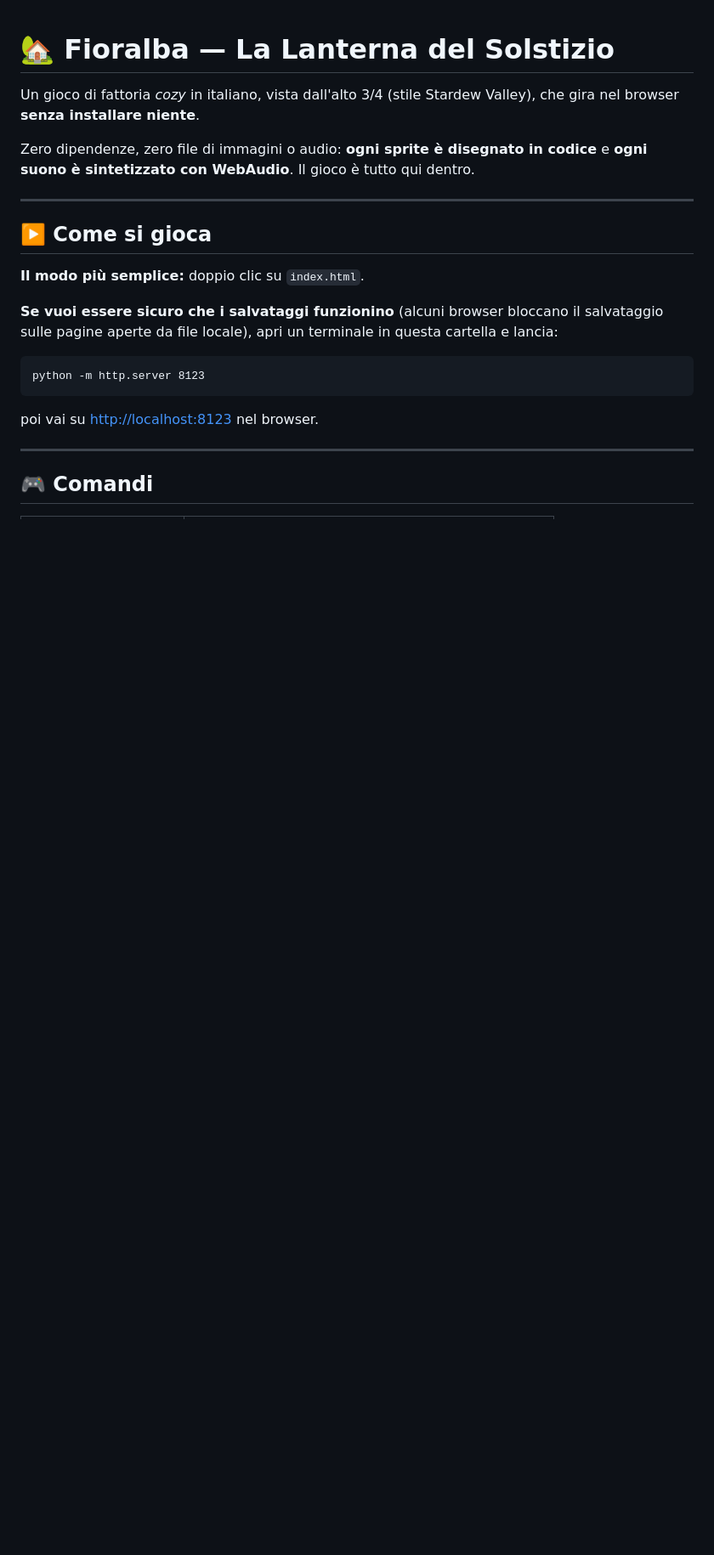
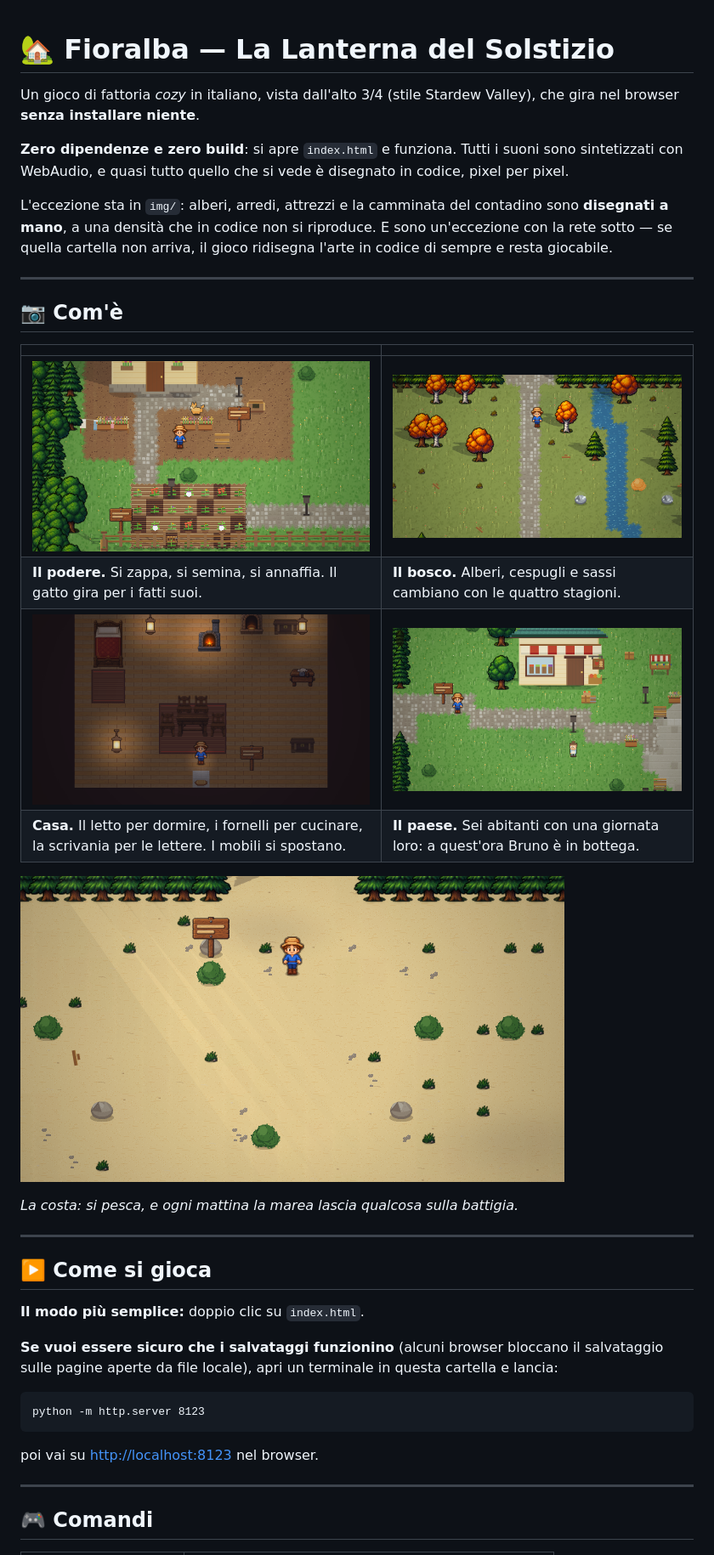
Before and after one commit to the0x1d3/games-fioralba, a Markdown page: README.md, the part around one of its changes. Shown at 85% size. Rendered like a GitHub page; pictures changed too: docs/schermate/bosco.png (added), docs/schermate/casa.png (added), docs/schermate/costa.png (added); blank space fills up the shorter version.

```diff
--- a/README.md
+++ b/README.md
@@ -3,8 +3,29 @@
 Un gioco di fattoria *cozy* in italiano, vista dall'alto 3/4 (stile Stardew Valley),
 che gira nel browser **senza installare niente**.
 
-Zero dipendenze, zero file di immagini o audio: **ogni sprite è disegnato in codice**
-e **ogni suono è sintetizzato con WebAudio**. Il gioco è tutto qui dentro.
+**Zero dipendenze e zero build**: si apre `index.html` e funziona. Tutti i suoni
+sono sintetizzati con WebAudio, e quasi tutto quello che si vede è disegnato in
+codice, pixel per pixel.
+
+L'eccezione sta in `img/`: alberi, arredi, attrezzi e la camminata del contadino
+sono **disegnati a mano**, a una densità che in codice non si riproduce. E sono
+un'eccezione con la rete sotto — se quella cartella non arriva, il gioco ridisegna
+l'arte in codice di sempre e resta giocabile.
+
+---
+
+## 📷 Com'è
+
+| | |
+|---|---|
+| ![Il podere](docs/schermate/podere.png) | ![Il bosco](docs/schermate/bosco.png) |
+| **Il podere.** Si zappa, si semina, si annaffia. Il gatto gira per i fatti suoi. | **Il bosco.** Alberi, cespugli e sassi cambiano con le quattro stagioni. |
+| ![Casa di Nonna Ilde](docs/schermate/casa.png) | ![Fioralba, il paese](docs/schermate/paese.png) |
+| **Casa.** Il letto per dormire, i fornelli per cucinare, la scrivania per le lettere. I mobili si spostano. | **Il paese.** Sei abitanti con una giornata loro: a quest'ora Bruno è in bottega. |
+
+![La costa](docs/schermate/costa.png)
+
+*La costa: si pesca, e ogni mattina la marea lascia qualcosa sulla battigia.*
 
 ---
 
```
Also changed, not shown: other parts of README.md (+49 -23 lines).
